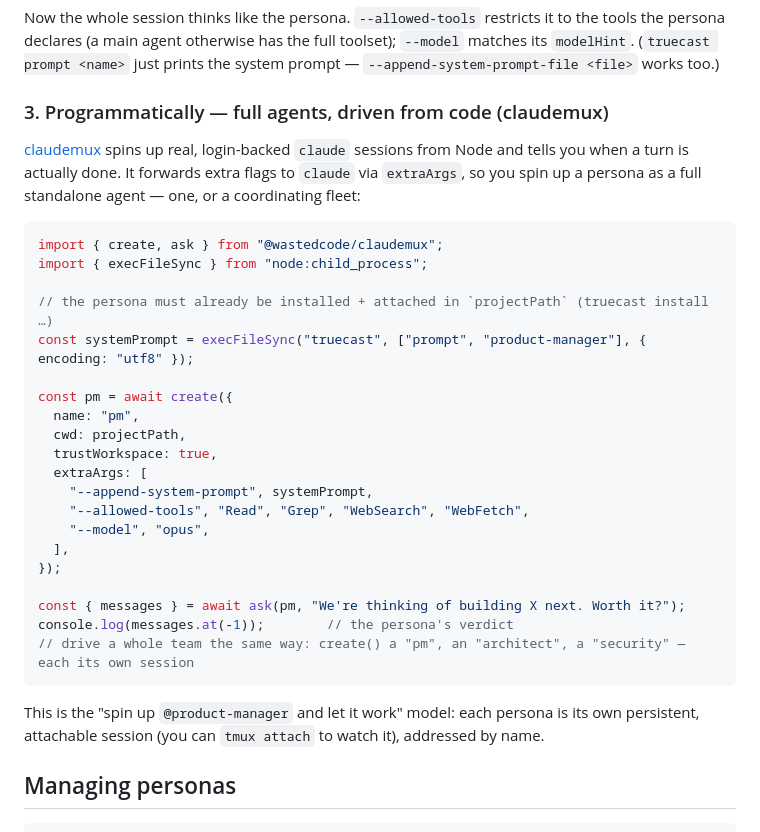
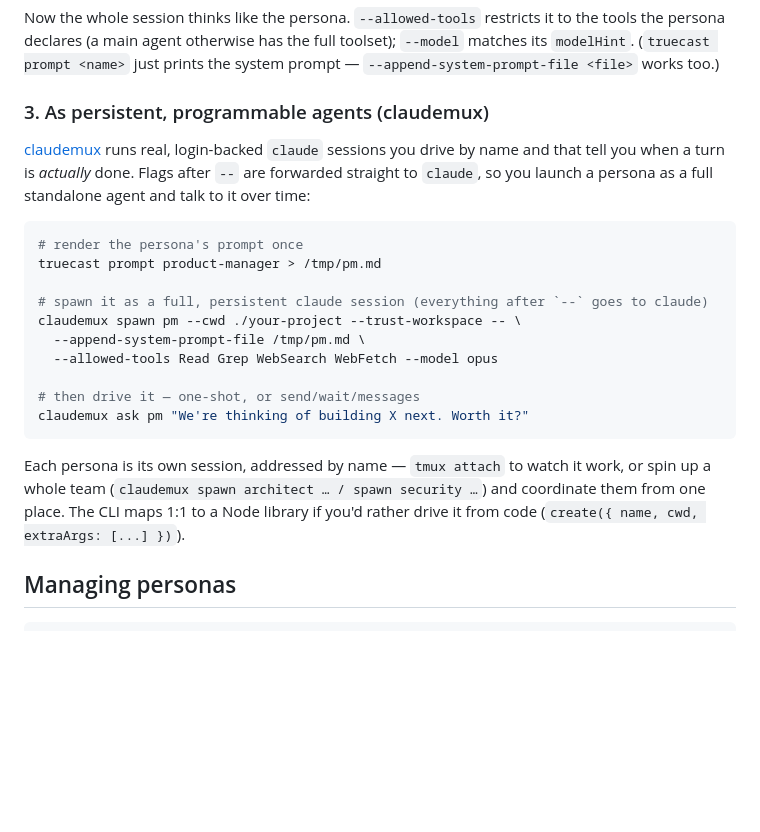
Before and after one commit to wastedcode/truecast, a Markdown page: README.md, the part around the change. Rendered like a GitHub page; blank space fills up the shorter version.

Commit message:
docs: use the claudemux CLI for the persistent-agent path
Switch README usage path 3 from the Node library to the claudemux CLI now
that `claudemux spawn … -- <claude flags>` forwards args to claude:

  truecast prompt product-manager > /tmp/pm.md
  claudemux spawn pm --cwd ./repo --trust-workspace -- \
    --append-system-prompt-file /tmp/pm.md --allowed-tools Read Grep … --model opus
  claudemux ask pm "..."

Verified end-to-end: the CLI-spawned session runs as the persona and reads
its skills. (Requires the claudemux spawn passthrough — committed in
../claudemux.) Library form noted as the 1:1 alternative.

Co-Authored-By: Claude Opus 4.8 (1M context) <noreply@anthropic.com>

````diff
--- a/README.md
+++ b/README.md
@@ -65,35 +65,26 @@ Now the whole session thinks like the persona. `--allowed-tools` restricts it to
 declares (a main agent otherwise has the full toolset); `--model` matches its `modelHint`. (`truecast
 prompt <name>` just prints the system prompt — `--append-system-prompt-file <file>` works too.)
 
-### 3. Programmatically — full agents, driven from code (claudemux)
-[claudemux](https://github.com/wastedcode/claudemux) spins up real, login-backed `claude` sessions from
-Node and tells you when a turn is actually done. It forwards extra flags to `claude` via `extraArgs`, so
-you spin up a persona as a full standalone agent — one, or a coordinating fleet:
+### 3. As persistent, programmable agents (claudemux)
+[claudemux](https://github.com/wastedcode/claudemux) runs real, login-backed `claude` sessions you drive
+by name and that tell you when a turn is *actually* done. Flags after `--` are forwarded straight to
+`claude`, so you launch a persona as a full standalone agent and talk to it over time:
 
-```ts
-import { create, ask } from "@wastedcode/claudemux";
-import { execFileSync } from "node:child_process";
+```sh
+# render the persona's prompt once
+truecast prompt product-manager > /tmp/pm.md
 
-// the persona must already be installed + attached in `projectPath` (truecast install …)
-const systemPrompt = execFileSync("truecast", ["prompt", "product-manager"], { encoding: "utf8" });
+# spawn it as a full, persistent claude session (everything after `--` goes to claude)
+claudemux spawn pm --cwd ./your-project --trust-workspace -- \
+  --append-system-prompt-file /tmp/pm.md \
+  --allowed-tools Read Grep WebSearch WebFetch --model opus
 
-const pm = await create({
-  name: "pm",
-  cwd: projectPath,
-  trustWorkspace: true,
-  extraArgs: [
-    "--append-system-prompt", systemPrompt,
-    "--allowed-tools", "Read", "Grep", "WebSearch", "WebFetch",
-    "--model", "opus",
-  ],
-});
-
-const { messages } = await ask(pm, "We're thinking of building X next. Worth it?");
-console.log(messages.at(-1));        // the persona's verdict
-// drive a whole team the same way: create() a "pm", an "architect", a "security" — each its own session
+# then drive it — one-shot, or send/wait/messages
+claudemux ask pm "We're thinking of building X next. Worth it?"
 ```
-This is the "spin up `@product-manager` and let it work" model: each persona is its own persistent,
-attachable session (you can `tmux attach` to watch it), addressed by name.
+Each persona is its own session, addressed by name — `tmux attach` to watch it work, or spin up a whole
+team (`claudemux spawn architect … / spawn security …`) and coordinate them from one place. The CLI maps
+1:1 to a Node library if you'd rather drive it from code (`create({ name, cwd, extraArgs: [...] })`).
 
 ## Managing personas
 ```sh
````
